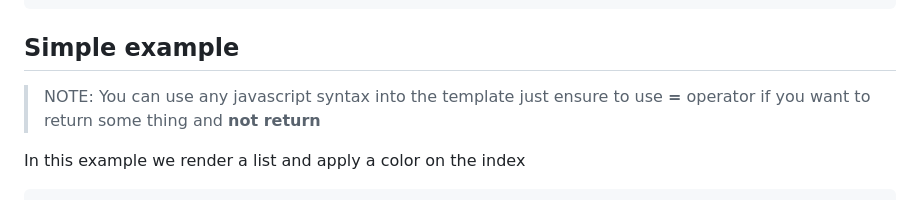
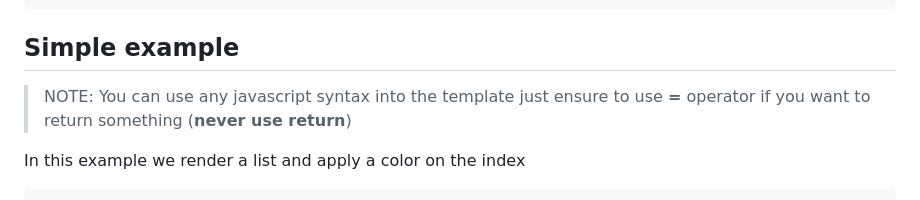
Before and after one commit to yoannchb-pro/tempjs, a Markdown page: README.md, the part around the change. Rendered like a GitHub page.

```diff
--- a/README.md
+++ b/README.md
@@ -22,7 +22,7 @@ import tempjs from "tempsjs";
 
 ## Simple example
 
-> NOTE: You can use any javascript syntax into the template just ensure to use <b>=</b> operator if you want to return some thing and <b>not return</b>
+> NOTE: You can use any javascript syntax into the template just ensure to use <b>=</b> operator if you want to return something (<b>never use return</b>)
 
 In this example we render a list and apply a color on the index
 
```
